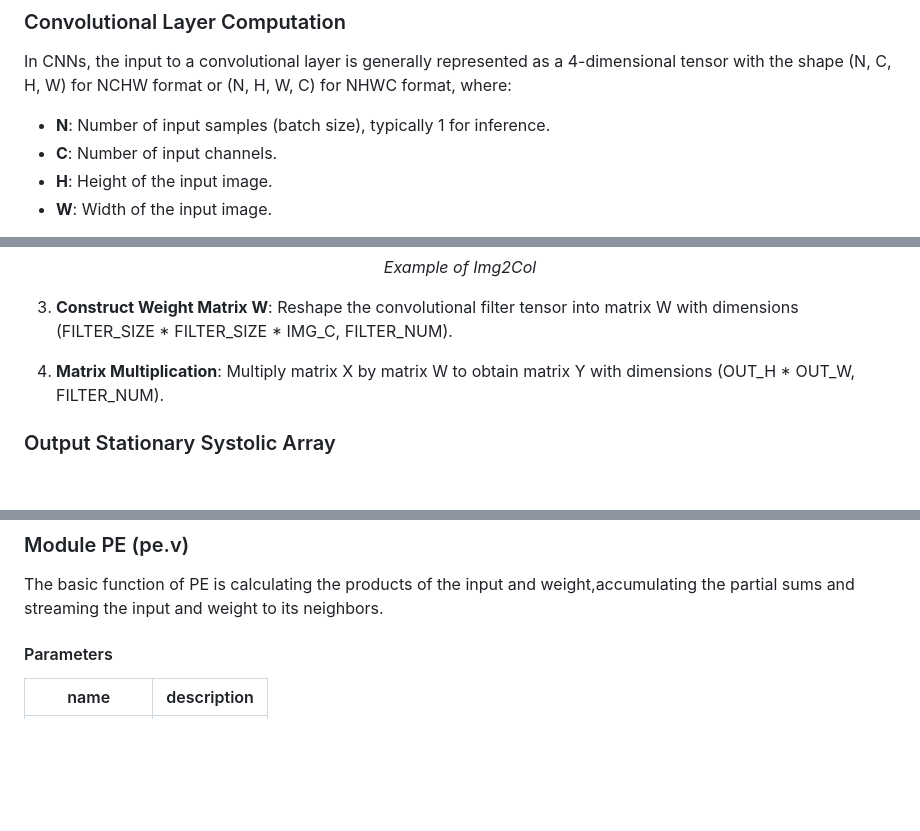
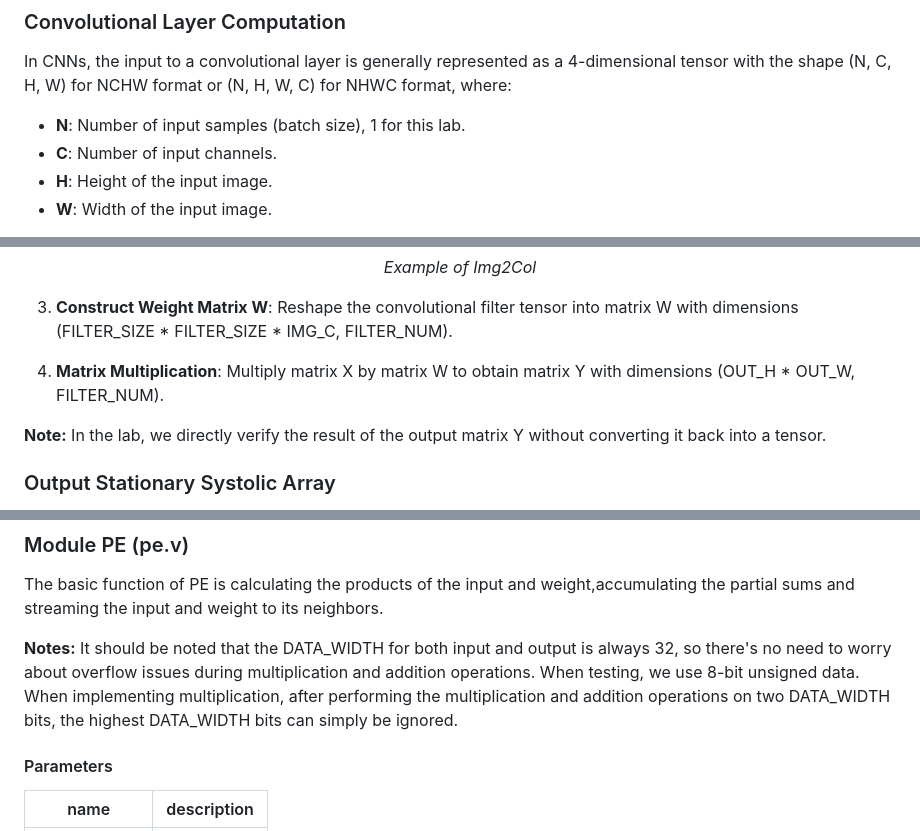
Before and after one commit to trace1729/EE219-AICS-2024, a Markdown page: projects/lab3/README.md, 3 parts joined by grey strips. Drawn GitHub-style; blank space fills up the shorter version.

```diff
--- a/projects/lab3/README.md
+++ b/projects/lab3/README.md
@@ -17,7 +17,7 @@ Next, we will explore how to map Conv2D operations to GEMM and the advantages of
 ### Convolutional Layer Computation
 In CNNs, the input to a convolutional layer is generally represented as a 4-dimensional tensor with the shape (N, C, H, W) for NCHW format or (N, H, W, C) for NHWC format, where:
 
-- **N**: Number of input samples (batch size), typically 1 for inference.
+- **N**: Number of input samples (batch size), 1 for this lab.
 - **C**: Number of input channels.
 - **H**: Height of the input image.
 - **W**: Width of the input image.
@@ -56,6 +56,8 @@ To leverage the efficiency of matrix multiplications in systolic arrays, the con
 
 4. **Matrix Multiplication**: Multiply matrix X by matrix W to obtain matrix Y with dimensions (OUT\_H * OUT\_W, FILTER\_NUM).
 
+**Note:** In the lab, we directly verify the result of the output matrix Y without converting it back into a tensor.
+
 ### Output Stationary Systolic Array
 
 The basic component in a systolic is the **Processing Element (PE)**. For a output stationary systolic array, each PE performs multiplication using the **X_in** and **W_in**. This result is then accumulated into the local output result **Y_out** (initialized as 0 when reset). Additionally, the **X_in** and **W_in** are passed through the PE to the adjacent PEs. In each clock cycle, the systolic array receives one column of the **X** vector and one row of the **W** vector. As shown in bellow figure, the **X_in** is streamed from left side with proper offset while the **W_in** is streamed from the top. After some delay, all the output **Y** in PEs will be written back to the memory.
@@ -142,6 +148,7 @@ This module performs the im2col conversion. You need to read image values from m
 
 The basic function of PE is calculating the products of the input and weight,accumulating the partial sums and streaming the input and weight to its neighbors.
 
+**Notes:** It should be noted that the DATA_WIDTH for both input and output is always 32, so there's no need to worry about overflow issues during multiplication and addition operations. When testing, we use 8-bit unsigned data. When implementing multiplication, after performing the multiplication and addition operations on two DATA_WIDTH bits, the highest DATA_WIDTH bits can simply be ignored.
 #### Parameters
 
 | name | description |
```
Also changed, not shown: other parts of projects/lab3/README.md (+11 -3 lines).
